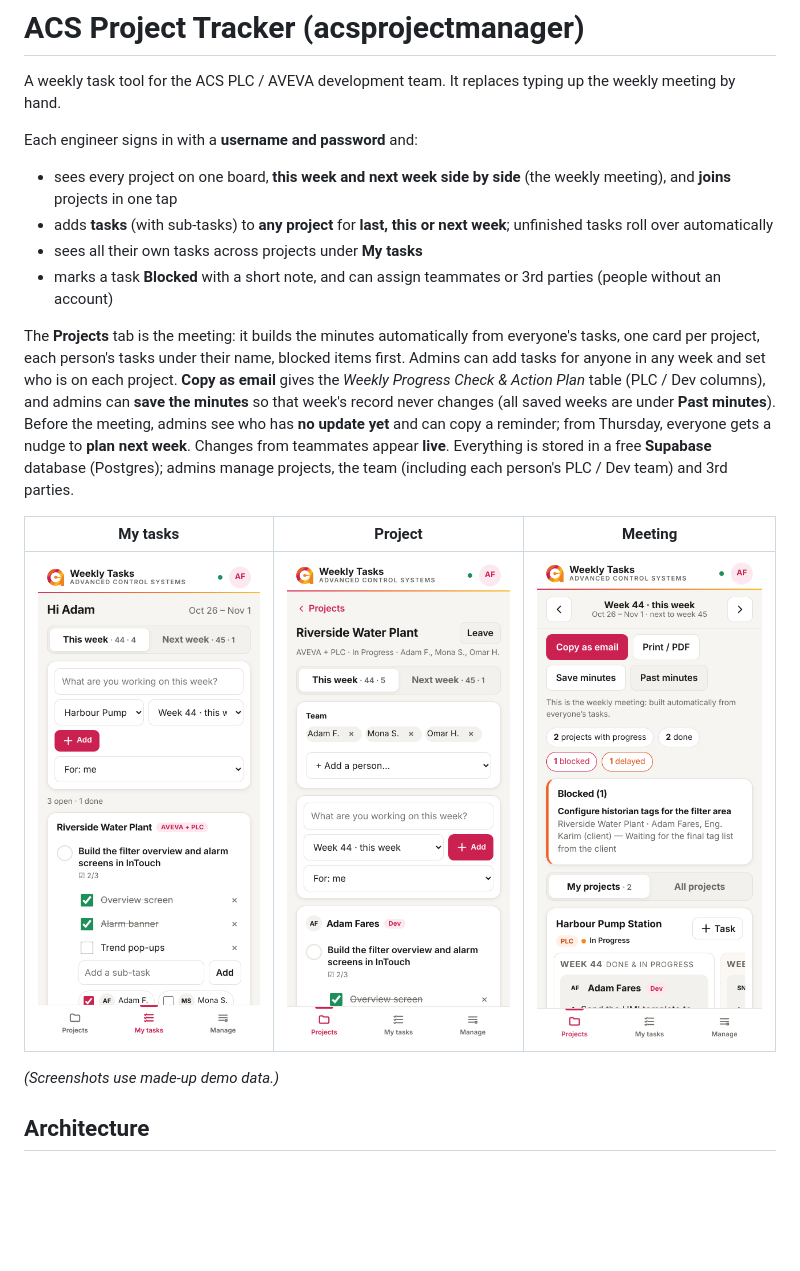
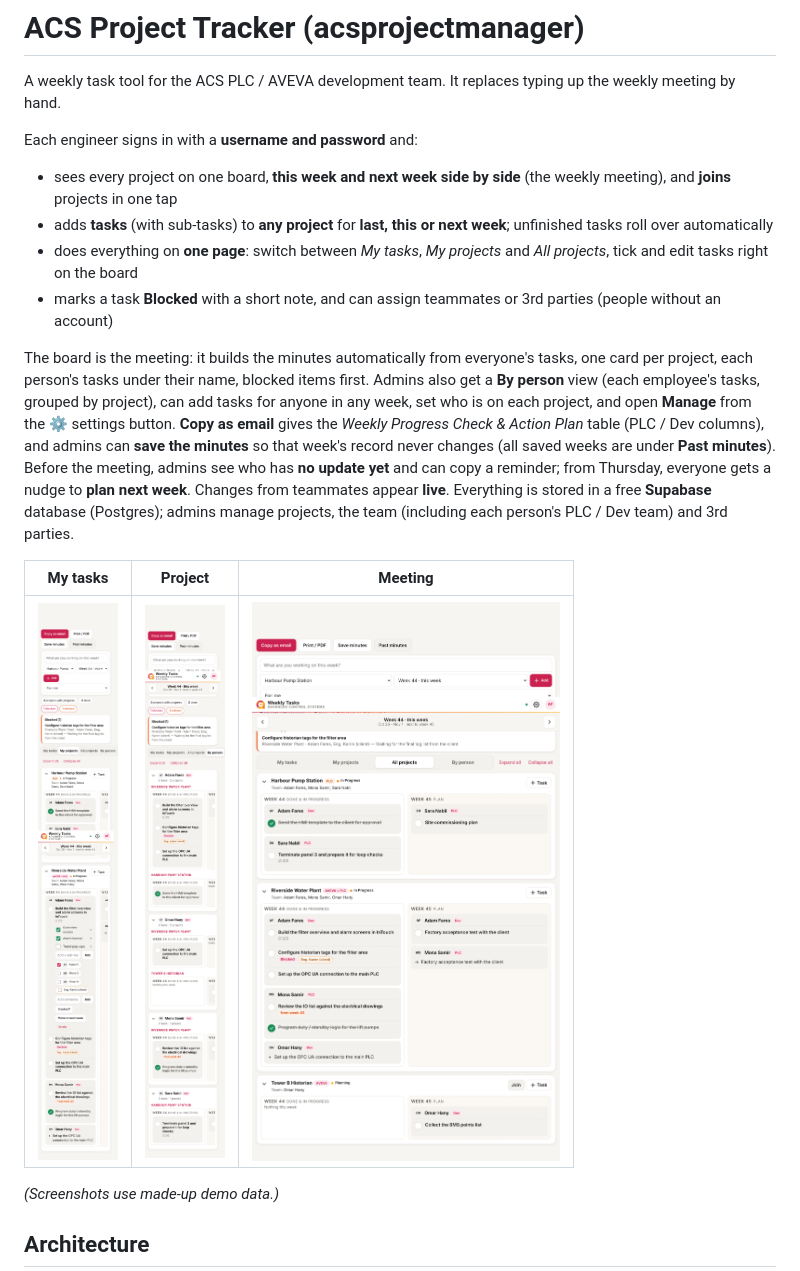
Before and after one commit to AdhamAZaki/acsprojectmanager, a Markdown page: README.md, the part around the change. GitHub-like rendering; pictures changed too: docs/screenshots/2-board.png (added), docs/screenshots/2-my-tasks.png (deleted), docs/screenshots/3-by-person.png (added); blank space fills up the shorter version.

```diff
--- a/README.md
+++ b/README.md
@@ -6,14 +6,14 @@ Each engineer signs in with a **username and password** and:
 
 - sees every project on one board, **this week and next week side by side** (the weekly meeting), and **joins** projects in one tap
 - adds **tasks** (with sub-tasks) to **any project** for **last, this or next week**; unfinished tasks roll over automatically
-- sees all their own tasks across projects under **My tasks**
+- does everything on **one page**: switch between *My tasks*, *My projects* and *All projects*, tick and edit tasks right on the board
 - marks a task **Blocked** with a short note, and can assign teammates or 3rd parties (people without an account)
 
-The **Projects** tab is the meeting: it builds the minutes automatically from everyone's tasks, one card per project, each person's tasks under their name, blocked items first. Admins can add tasks for anyone in any week and set who is on each project. **Copy as email** gives the *Weekly Progress Check & Action Plan* table (PLC / Dev columns), and admins can **save the minutes** so that week's record never changes (all saved weeks are under **Past minutes**). Before the meeting, admins see who has **no update yet** and can copy a reminder; from Thursday, everyone gets a nudge to **plan next week**. Changes from teammates appear **live**. Everything is stored in a free **Supabase** database (Postgres); admins manage projects, the team (including each person's PLC / Dev team) and 3rd parties.
+The board is the meeting: it builds the minutes automatically from everyone's tasks, one card per project, each person's tasks under their name, blocked items first. Admins also get a **By person** view (each employee's tasks, grouped by project), can add tasks for anyone in any week, set who is on each project, and open **Manage** from the ⚙ settings button. **Copy as email** gives the *Weekly Progress Check & Action Plan* table (PLC / Dev columns), and admins can **save the minutes** so that week's record never changes (all saved weeks are under **Past minutes**). Before the meeting, admins see who has **no update yet** and can copy a reminder; from Thursday, everyone gets a nudge to **plan next week**. Changes from teammates appear **live**. Everything is stored in a free **Supabase** database (Postgres); admins manage projects, the team (including each person's PLC / Dev team) and 3rd parties.
 
 | My tasks | Project | Meeting |
 |---|---|---|
-| ![My tasks](docs/screenshots/2-my-tasks.png) | ![Project page](docs/screenshots/3-project.png) | ![Meeting](docs/screenshots/4-meeting.png) |
+| ![Weekly board](docs/screenshots/2-board.png) | ![By person](docs/screenshots/3-by-person.png) | ![Wide screen](docs/screenshots/4-board-wide.png) |
 
 *(Screenshots use made-up demo data.)*
 
```
Also changed, not shown: docs/SETUP.md (+9 -7 lines), 5 other files.
